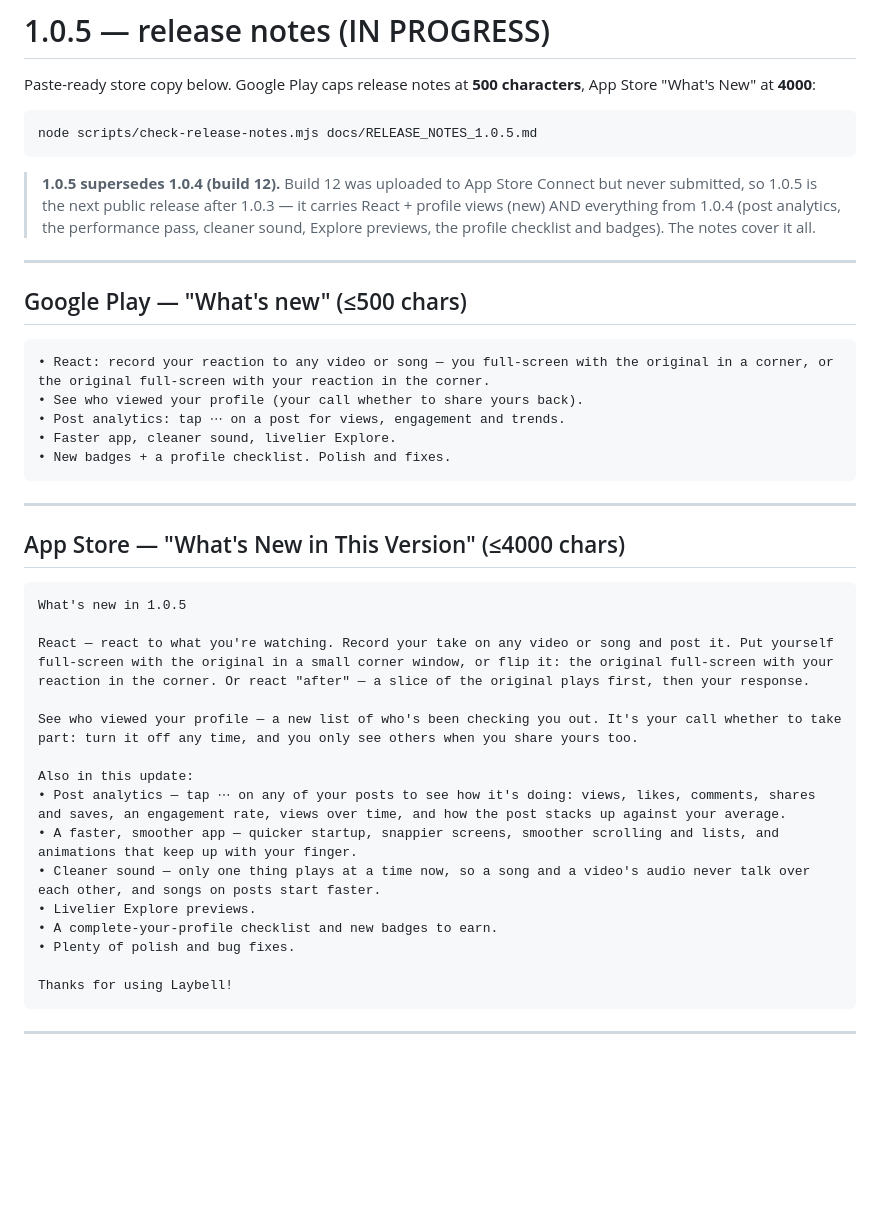
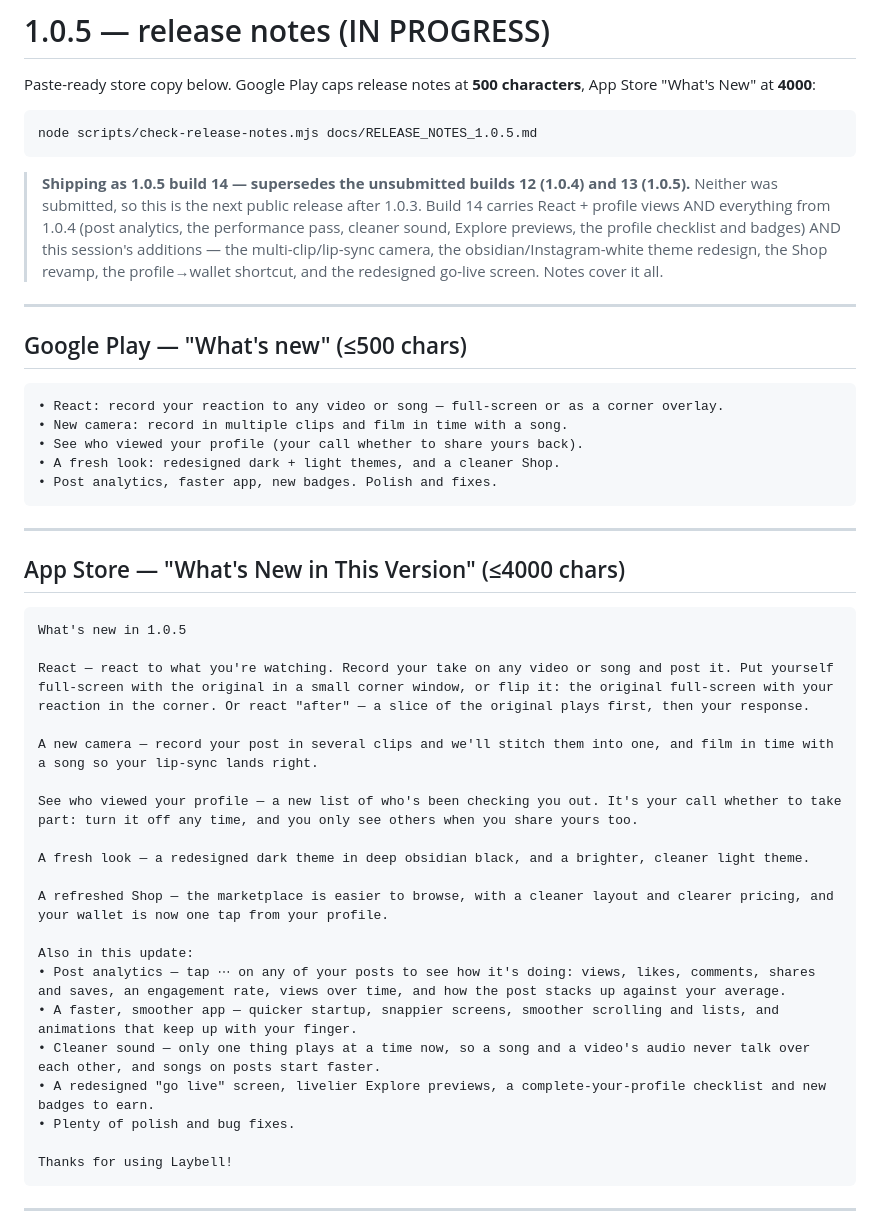
Before and after one commit to 3ddies/laybell, a Markdown page: docs/RELEASE_NOTES_1.0.5.md, the part around the change. GitHub-like rendering; blank space fills up the shorter version.

Commit message:
docs: update 1.0.5 release notes for build 14 (camera, theme, shop, wallet)
Co-Authored-By: Claude Opus 4.8 <noreply@anthropic.com>

````diff
--- a/docs/RELEASE_NOTES_1.0.5.md
+++ b/docs/RELEASE_NOTES_1.0.5.md
@@ -7,21 +7,23 @@ App Store "What's New" at **4000**:
 node scripts/check-release-notes.mjs docs/RELEASE_NOTES_1.0.5.md
 ```
 
-> **1.0.5 supersedes 1.0.4 (build 12).** Build 12 was uploaded to App Store Connect but
-> never submitted, so 1.0.5 is the next public release after 1.0.3 — it carries React +
-> profile views (new) AND everything from 1.0.4 (post analytics, the performance pass,
-> cleaner sound, Explore previews, the profile checklist and badges). The notes cover it all.
+> **Shipping as 1.0.5 build 14 — supersedes the unsubmitted builds 12 (1.0.4) and 13 (1.0.5).**
+> Neither was submitted, so this is the next public release after 1.0.3. Build 14 carries
+> React + profile views AND everything from 1.0.4 (post analytics, the performance pass,
+> cleaner sound, Explore previews, the profile checklist and badges) AND this session's
+> additions — the multi-clip/lip-sync camera, the obsidian/Instagram-white theme redesign,
+> the Shop revamp, the profile→wallet shortcut, and the redesigned go-live screen. Notes cover it all.
 
 ---
 
 ## Google Play — "What's new" (≤500 chars)
 
 ```
-• React: record your reaction to any video or song — you full-screen with the original in a corner, or the original full-screen with your reaction in the corner.
+• React: record your reaction to any video or song — full-screen or as a corner overlay.
+• New camera: record in multiple clips and film in time with a song.
 • See who viewed your profile (your call whether to share yours back).
-• Post analytics: tap ⋯ on a post for views, engagement and trends.
-• Faster app, cleaner sound, livelier Explore.
-• New badges + a profile checklist. Polish and fixes.
+• A fresh look: redesigned dark + light themes, and a cleaner Shop.
+• Post analytics, faster app, new badges. Polish and fixes.
 ```
 
 ---
@@ -33,14 +35,19 @@ What's new in 1.0.5
 
 React — react to what you're watching. Record your take on any video or song and post it. Put yourself full-screen with the original in a small corner window, or flip it: the original full-screen with your reaction in the corner. Or react "after" — a slice of the original plays first, then your response.
 
+A new camera — record your post in several clips and we'll stitch them into one, and film in time with a song so your lip-sync lands right.
+
 See who viewed your profile — a new list of who's been checking you out. It's your call whether to take part: turn it off any time, and you only see others when you share yours too.
+
+A fresh look — a redesigned dark theme in deep obsidian black, and a brighter, cleaner light theme.
+
+A refreshed Shop — the marketplace is easier to browse, with a cleaner layout and clearer pricing, and your wallet is now one tap from your profile.
 
 Also in this update:
 • Post analytics — tap ⋯ on any of your posts to see how it's doing: views, likes, comments, shares and saves, an engagement rate, views over time, and how the post stacks up against your average.
 • A faster, smoother app — quicker startup, snappier screens, smoother scrolling and lists, and animations that keep up with your finger.
 • Cleaner sound — only one thing plays at a time now, so a song and a video's audio never talk over each other, and songs on posts start faster.
-• Livelier Explore previews.
-• A complete-your-profile checklist and new badges to earn.
+• A redesigned "go live" screen, livelier Explore previews, a complete-your-profile checklist and new badges to earn.
 • Plenty of polish and bug fixes.
 
 Thanks for using Laybell!
````
